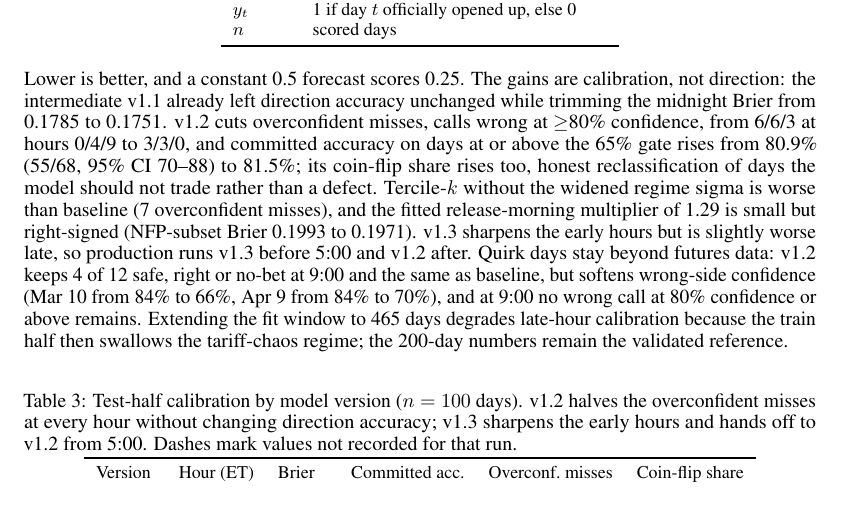
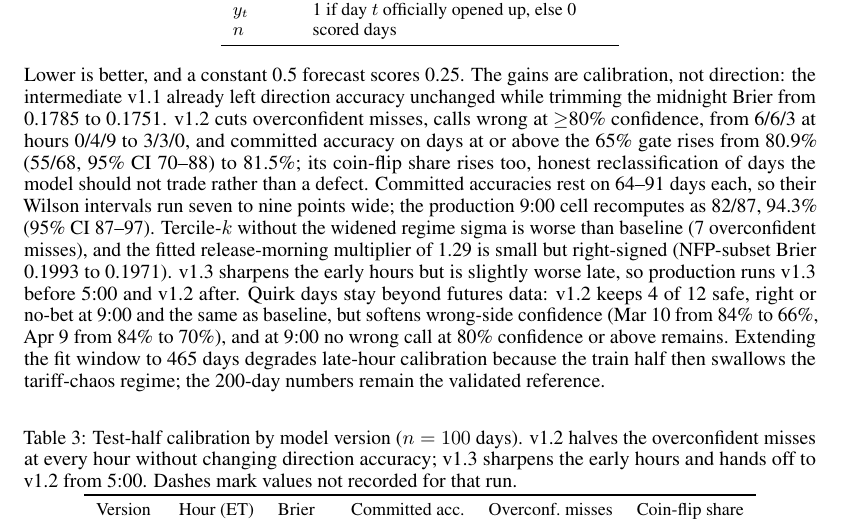
Before and after one commit to tr4m0ryp/SOQrates-polymarket-sp500-predictor, a LaTeX paper (papers/spx-open-polymarket/main.tex, which reads papers/spx-open-polymarket/sections/results.tex): part of page 9 of 24, cut so that both start at the same text. Compiled offline with pdfLaTeX.

Commit message:
data(paper): add Wilson interval bounds for committed accuracies

```diff
--- a/papers/spx-open-polymarket/sections/results.tex
+++ b/papers/spx-open-polymarket/sections/results.tex
@@ -154,6 +154,9 @@ overconfident misses, calls wrong at $\geq$80\% confidence, from 6/6/3 at
 hours 0/4/9 to 3/3/0, and committed accuracy on days at or above the 65\%
 gate rises from 80.9\% (55/68, 95\% CI 70--88) to 81.5\%; its coin-flip share rises too, honest
 reclassification of days the model should not trade rather than a defect.
+Committed accuracies rest on 64--91 days each, so their Wilson intervals run
+seven to nine points wide; the production 9:00 cell recomputes as 82/87,
+94.3\% (95\% CI 87--97).
 Tercile-$k$ without the widened regime sigma is worse than baseline (7
 overconfident misses), and the fitted release-morning multiplier of 1.29 is
 small but right-signed (NFP-subset Brier 0.1993 to 0.1971). v1.3 sharpens the
```
